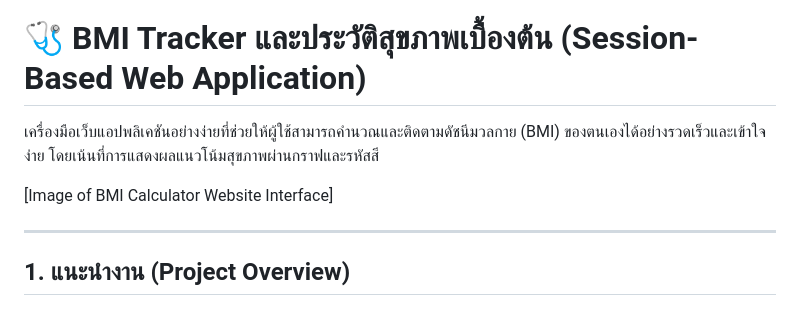
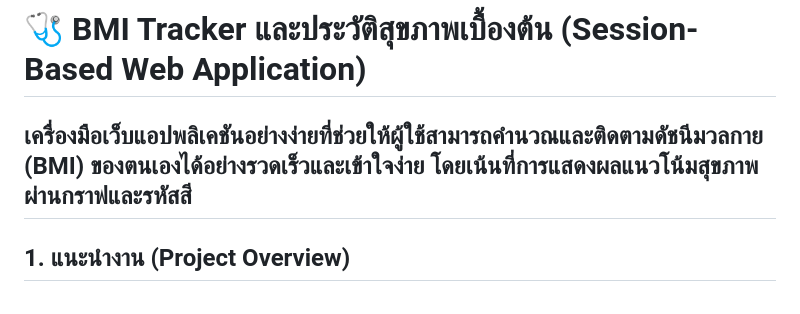
Before and after one commit to Peat67/CS436_FinalProject, a Markdown page: README.md, the part around the change. Drawn GitHub-style.

```diff
--- a/README.md
+++ b/README.md
@@ -1,10 +1,6 @@
 # 🩺 BMI Tracker และประวัติสุขภาพเบื้องต้น (Session-Based Web Application)
 
 เครื่องมือเว็บแอปพลิเคชันอย่างง่ายที่ช่วยให้ผู้ใช้สามารถคำนวณและติดตามดัชนีมวลกาย (BMI) ของตนเองได้อย่างรวดเร็วและเข้าใจง่าย โดยเน้นที่การแสดงผลแนวโน้มสุขภาพผ่านกราฟและรหัสสี
-
-[Image of BMI Calculator Website Interface]
-
-
 ---
 
 ## 1. แนะนำงาน (Project Overview)
```
